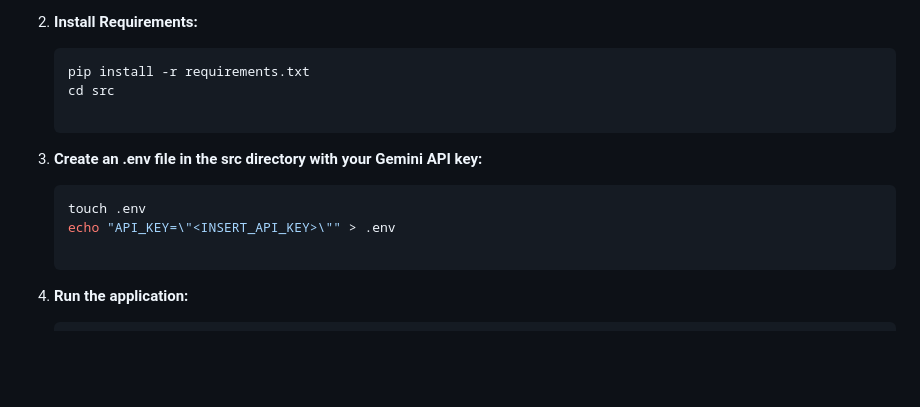
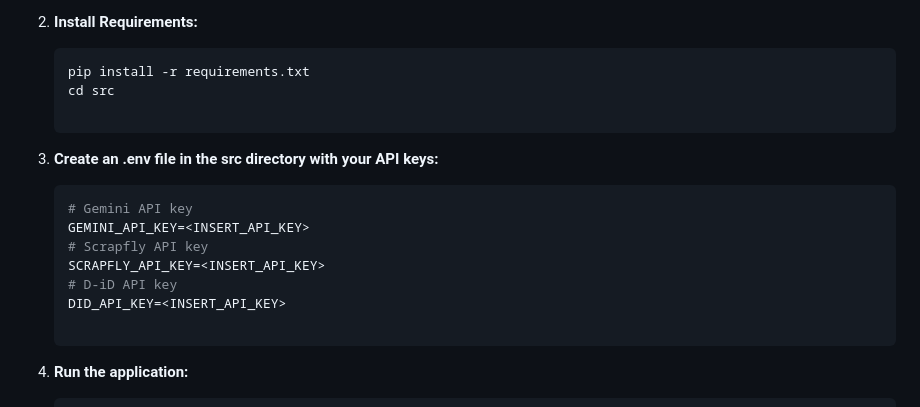
Before and after one commit to ievafil/interview_tool, a Markdown page: README.md, the part around the change. Drawn GitHub-style; blank space fills up the shorter version.

````diff
--- a/README.md
+++ b/README.md
@@ -41,10 +41,14 @@ Our goal was simple: **build an app** that helps you **practice your interviewin
    pip install -r requirements.txt
    cd src
 
-3. **Create an .env file in the src directory with your Gemini API key:**
+3. **Create an .env file in the src directory with your API keys:**
    ```bash
-   touch .env
-   echo "API_KEY=\"<INSERT_API_KEY>\"" > .env
+   # Gemini API key
+   GEMINI_API_KEY=<INSERT_API_KEY>
+   # Scrapfly API key
+   SCRAPFLY_API_KEY=<INSERT_API_KEY>
+   # D-iD API key
+   DID_API_KEY=<INSERT_API_KEY>
 
 4. **Run the application:**
    ```bash
````
